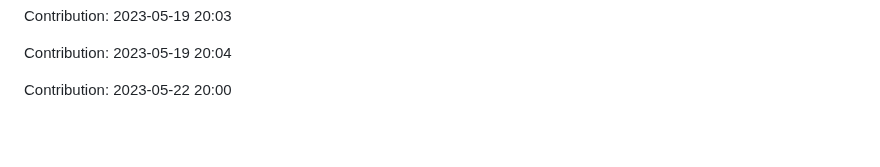
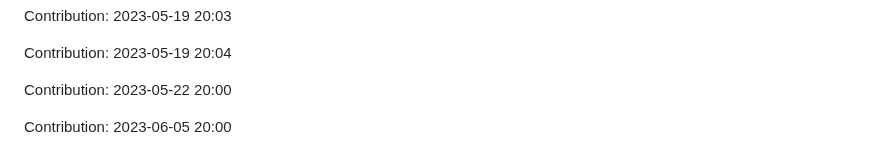
Before and after one commit to devnight0913/POS-system, a Markdown page: README.md, the part around the change. GitHub-like rendering; blank space fills up the shorter version.

Commit message:
"Contribution: 2023-06-05 20:00"

```diff
--- a/README.md
+++ b/README.md
@@ -951,3 +951,5 @@ Contribution: 2023-05-19 20:03
 Contribution: 2023-05-19 20:04
 
 Contribution: 2023-05-22 20:00
+
+Contribution: 2023-06-05 20:00
```
